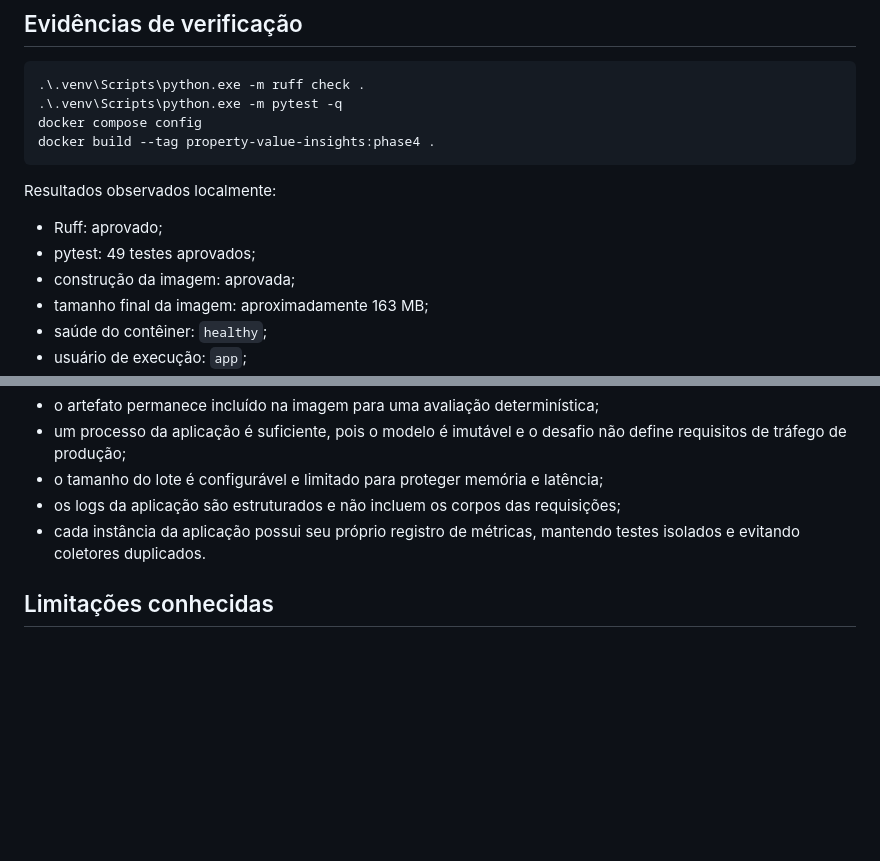
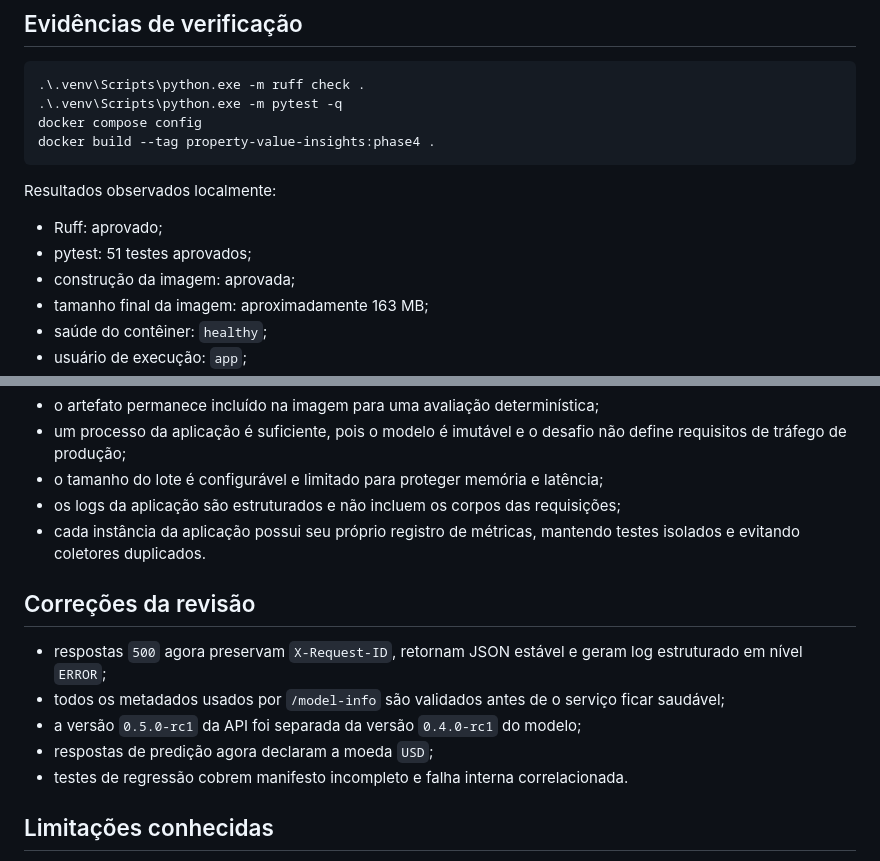
Before and after one commit to Umbura/property-value-insights, a Markdown page: docs/reviews/phase-4.md, 2 parts joined by grey strips. Drawn GitHub-style; blank space fills up the shorter version.

Commit message:
docs(api): record review corrections

```diff
--- a/docs/reviews/phase-4.md
+++ b/docs/reviews/phase-4.md
@@ -42,7 +42,7 @@ docker build --tag property-value-insights:phase4 .
 Resultados observados localmente:
 
 - Ruff: aprovado;
-- pytest: 49 testes aprovados;
+- pytest: 51 testes aprovados;
 - construção da imagem: aprovada;
 - tamanho final da imagem: aproximadamente 163 MB;
 - saúde do contêiner: `healthy`;
@@ -61,6 +61,16 @@ Resultados observados localmente:
 - cada instância da aplicação possui seu próprio registro de métricas, mantendo
   testes isolados e evitando coletores duplicados.
 
+## Correções da revisão
+
+- respostas `500` agora preservam `X-Request-ID`, retornam JSON estável e geram
+  log estruturado em nível `ERROR`;
+- todos os metadados usados por `/model-info` são validados antes de o serviço
+  ficar saudável;
+- a versão `0.5.0-rc1` da API foi separada da versão `0.4.0-rc1` do modelo;
+- respostas de predição agora declaram a moeda `USD`;
+- testes de regressão cobrem manifesto incompleto e falha interna correlacionada.
+
 ## Limitações conhecidas
 
 - autenticação, TLS, limites de tráfego e monitoramento persistente não integram
```
Also changed, not shown: docs/API_CONTRACT.md (+14 -7 lines).
